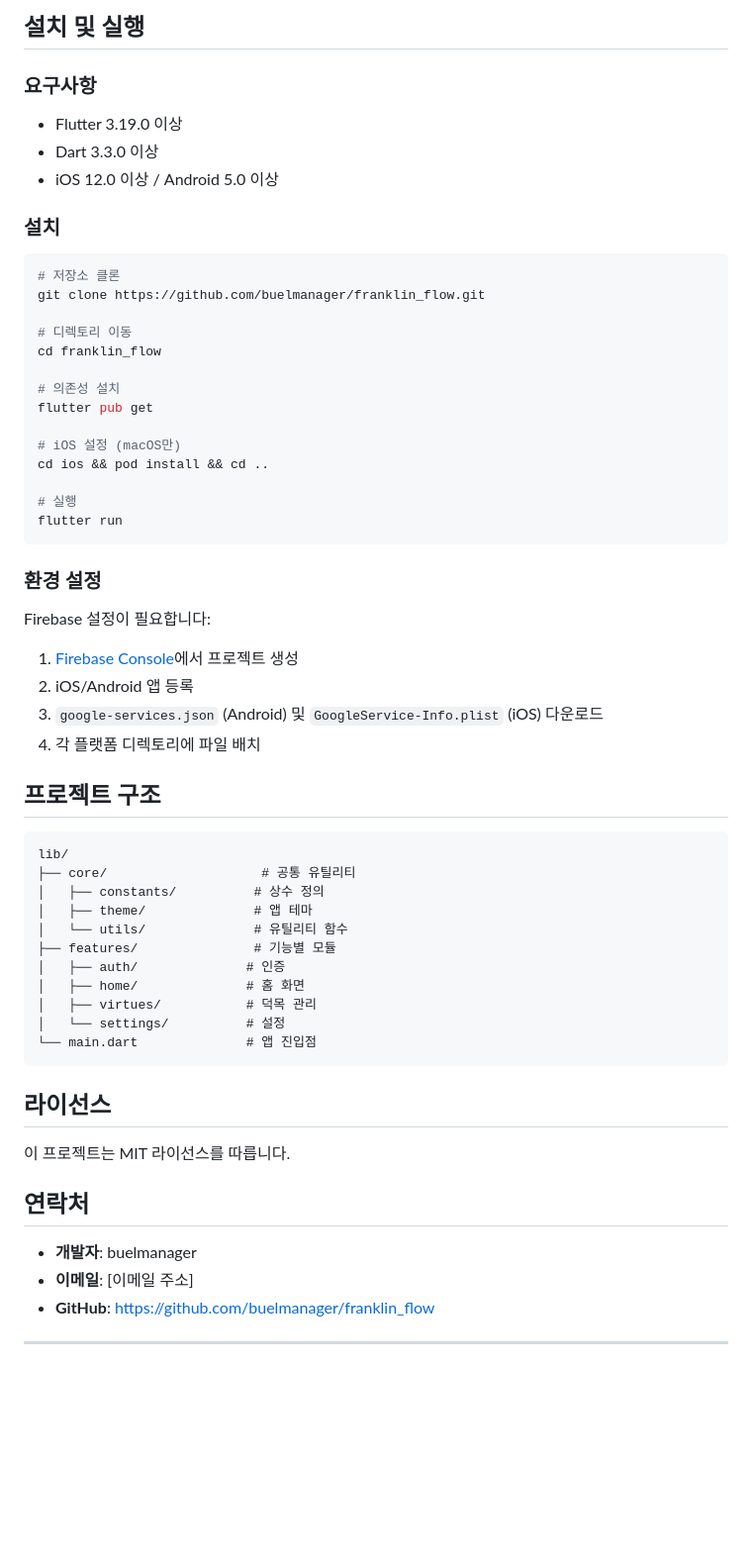
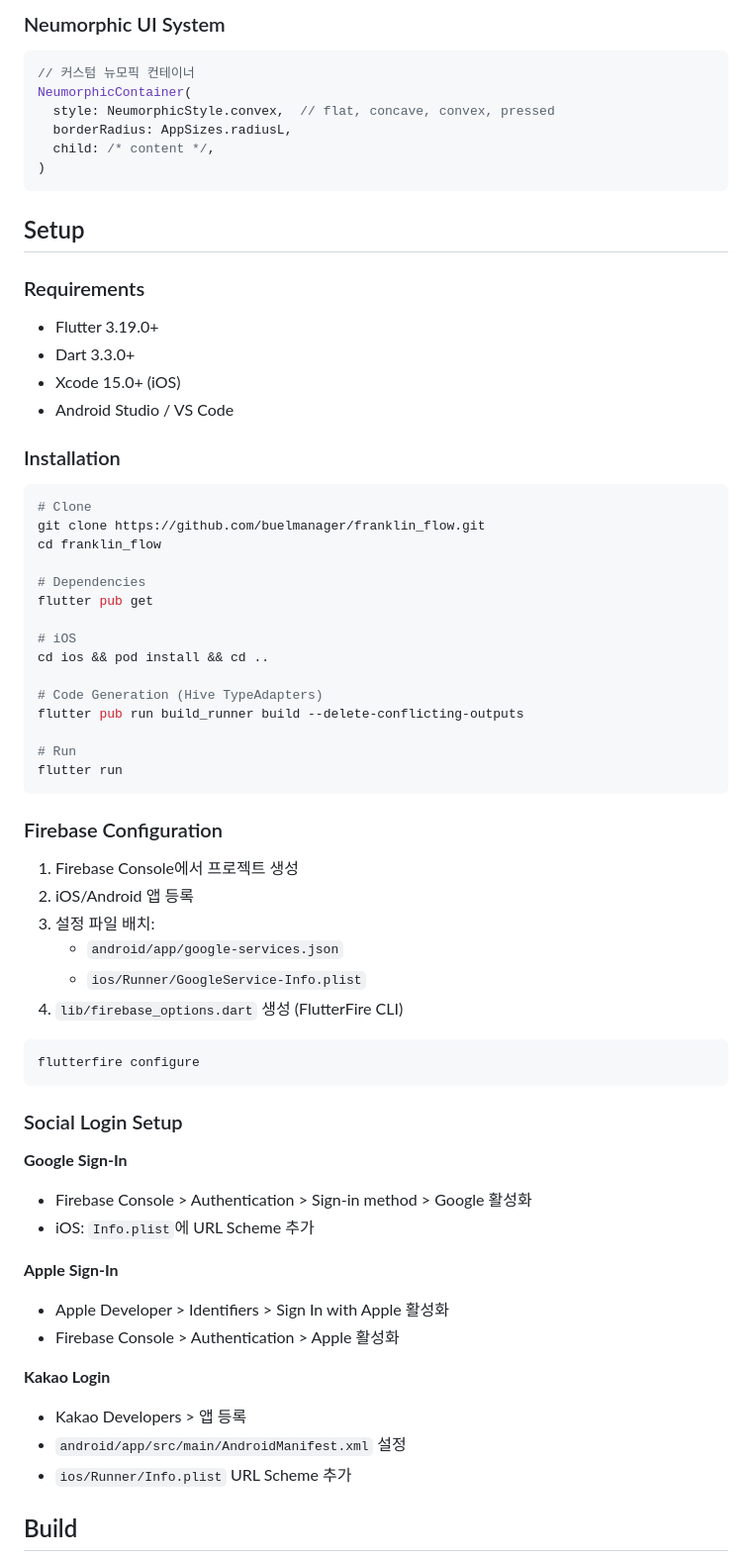
Before and after one commit to buelmanager/franklin_flow, a Markdown page: README.md, the part around one of its changes. Shown at 99% size. Drawn GitHub-style; blank space fills up the shorter version.

````diff
--- a/README.md
+++ b/README.md
@@ -50,65 +86,69 @@ Franklin 13은 미국 건국의 아버지 벤자민 프랭클린이 평생 실
 
-## 설치 및 실행
+### Neumorphic UI System
+```dart
+// 커스텀 뉴모픽 컨테이너
+NeumorphicContainer(
+  style: NeumorphicStyle.convex,  // flat, concave, convex, pressed
+  borderRadius: AppSizes.radiusL,
+  child: /* content */,
+)
+```
 
-### 요구사항
+## Setup
 
-- Flutter 3.19.0 이상
-- Dart 3.3.0 이상
-- iOS 12.0 이상 / Android 5.0 이상
+### Requirements
+- Flutter 3.19.0+
+- Dart 3.3.0+
+- Xcode 15.0+ (iOS)
+- Android Studio / VS Code
 
-### 설치
+### Installation
 
 ```bash
-# 저장소 클론
+# Clone
 git clone https://github.com/buelmanager/franklin_flow.git
-
-# 디렉토리 이동
 cd franklin_flow
 
-# 의존성 설치
+# Dependencies
 flutter pub get
 
-# iOS 설정 (macOS만)
+# iOS
 cd ios && pod install && cd ..
 
-# 실행
+# Code Generation (Hive TypeAdapters)
+flutter pub run build_runner build --delete-conflicting-outputs
+
+# Run
 flutter run
 ```
 
-### 환경 설정
+### Firebase Configuration
 
-Firebase 설정이 필요합니다:
+1. Firebase Console에서 프로젝트 생성
+2. iOS/Android 앱 등록
+3. 설정 파일 배치:
+   - `android/app/google-services.json`
+   - `ios/Runner/GoogleService-Info.plist`
+4. `lib/firebase_options.dart` 생성 (FlutterFire CLI)
 
-1. [Firebase Console](https://console.firebase.google.com)에서 프로젝트 생성
-2. iOS/Android 앱 등록
-3. `google-services.json` (Android) 및 `GoogleService-Info.plist` (iOS) 다운로드
-4. 각 플랫폼 디렉토리에 파일 배치
-
-## 프로젝트 구조
-
-```
-lib/
-├── core/                    # 공통 유틸리티
-│   ├── constants/          # 상수 정의
-│   ├── theme/              # 앱 테마
-│   └── utils/              # 유틸리티 함수
-├── features/               # 기능별 모듈
-│   ├── auth/              # 인증
-│   ├── home/              # 홈 화면
-│   ├── virtues/           # 덕목 관리
-│   └── settings/          # 설정
-└── main.dart              # 앱 진입점
+```bash
+flutterfire configure
 ```
 
-## 라이선스
+### Social Login Setup
 
-이 프로젝트는 MIT 라이선스를 따릅니다.
+**Google Sign-In**
+- Firebase Console > Authentication > Sign-in method > Google 활성화
+- iOS: `Info.plist`에 URL Scheme 추가
 
-## 연락처
+**Apple Sign-In**
+- Apple Developer > Identifiers > Sign In with Apple 활성화
+- Firebase Console > Authentication > Apple 활성화
 
-- **개발자**: buelmanager
-- **이메일**: [이메일 주소]
-- **GitHub**: https://github.com/buelmanager/franklin_flow
+**Kakao Login**
+- Kakao Developers > 앱 등록
+- `android/app/src/main/AndroidManifest.xml` 설정
+- `ios/Runner/Info.plist` URL Scheme 추가
 
----
+## Build
 
````
Also changed, not shown: other parts of README.md (+138 -38 lines).
